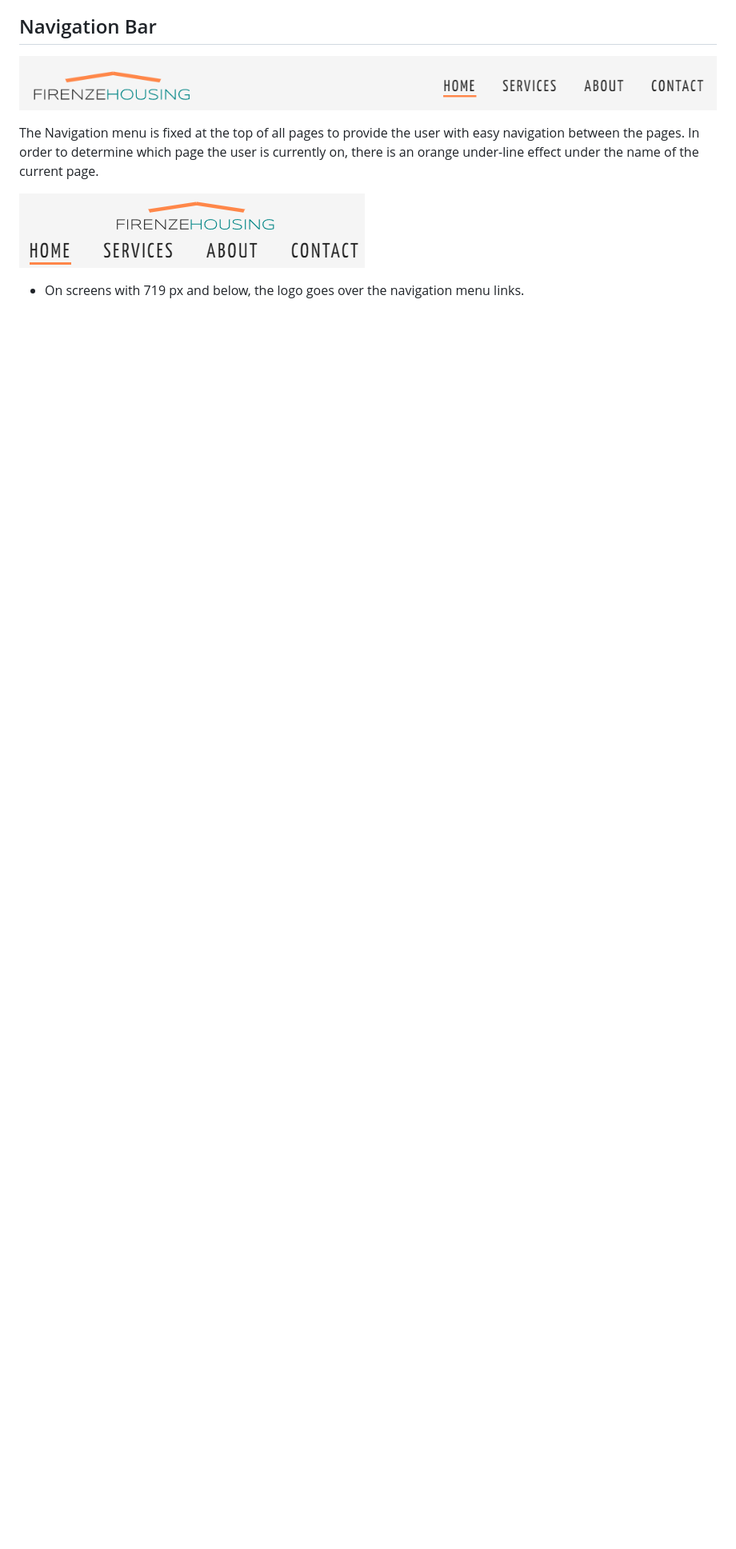
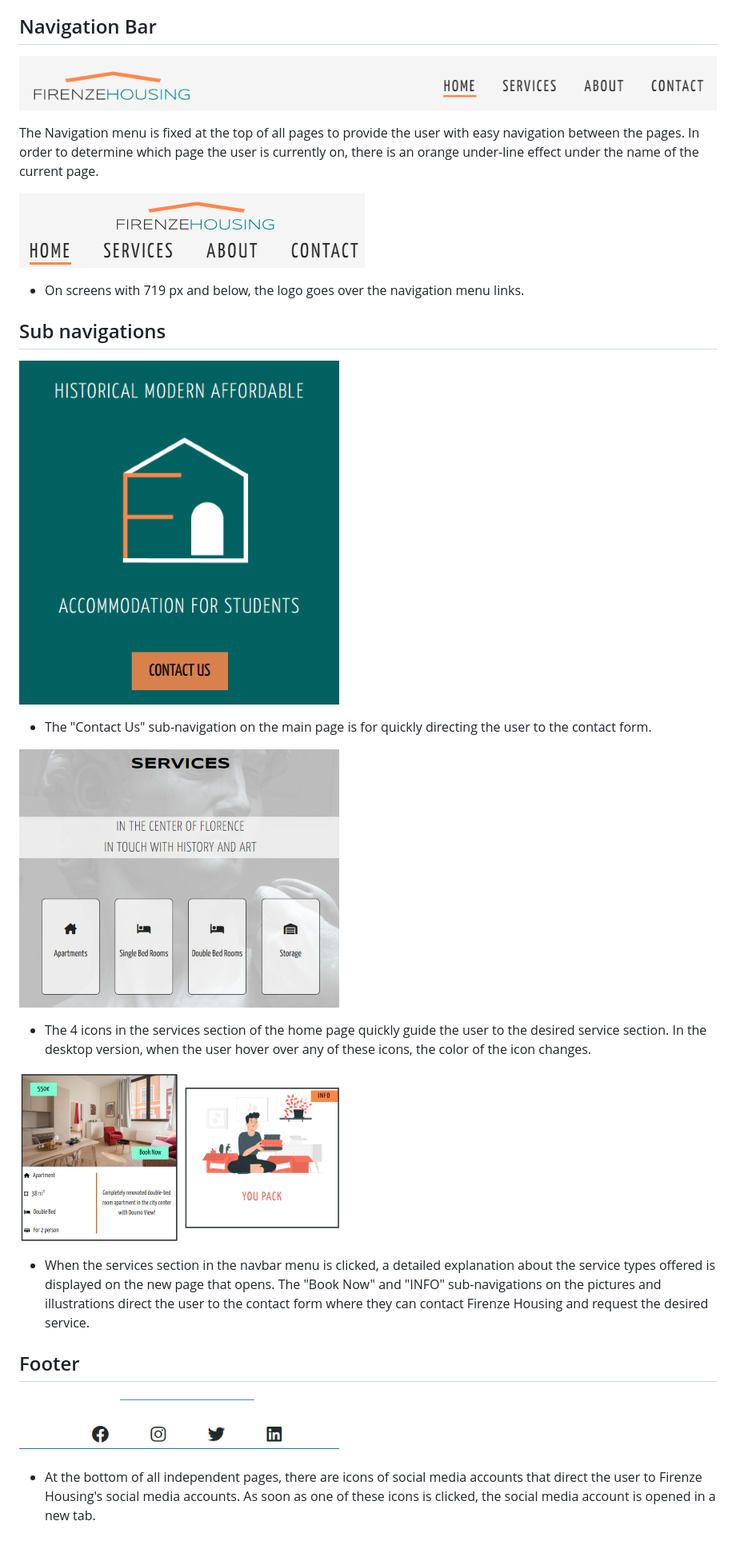
Before and after one commit to mika-sims/firenze-housing, a Markdown page: README.md, the part around one of its changes. Shown at 80% size. Drawn GitHub-style; pictures changed too: assets/images/structure/contact_us_navigation_btn.png (added), assets/images/structure/footer_nav.png (added), assets/images/structure/main_services_sub_nav.png (added); blank space fills up the shorter version.

Commit message:
edit structure and navigation sections on README file

```diff
--- a/README.md
+++ b/README.md
@@ -149,3 +148,23 @@ The Navigation menu is fixed at the top of all pages to provide the user with ea
 ![Navigation Bar](assets/images/structure/navigation_mobile_structure.png)
 
 - On screens with 719 px and below, the logo goes over the navigation menu links.
+
+## Sub navigations
+
+![Contact Us Navigation](assets/images/structure/contact_us_navigation_btn.png)
+
+- The "Contact Us" sub-navigation on the main page is for quickly directing the user to the contact form.
+
+![Contact Us Navigation](assets/images/structure/main_services_sub_nav.png)
+
+- The 4 icons in the services section of the home page quickly guide the user to the desired service section. In the desktop version, when the user hover over any of these icons, the color of the icon changes.
+
+![Contact Us Navigation](assets/images/structure/services_navigation.png)   ![Contact Us Navigation](assets/images/structure/services_navigation+2.png)
+
+- When the services section in the navbar menu is clicked, a detailed explanation about the service types offered is displayed on the new page that opens. The "Book Now" and "INFO" sub-navigations on the pictures and illustrations direct the user to the contact form where they can contact Firenze Housing and request the desired service.
+
+## Footer
+
+![Contact Us Navigation](assets/images/structure/footer_nav.png)
+
+- At the bottom of all independent pages, there are icons of social media accounts that direct the user to Firenze Housing's social media accounts. As soon as one of these icons is clicked, the social media account is opened in a new tab.
```
Also changed, not shown: other parts of README.md (+1 -2 lines).
